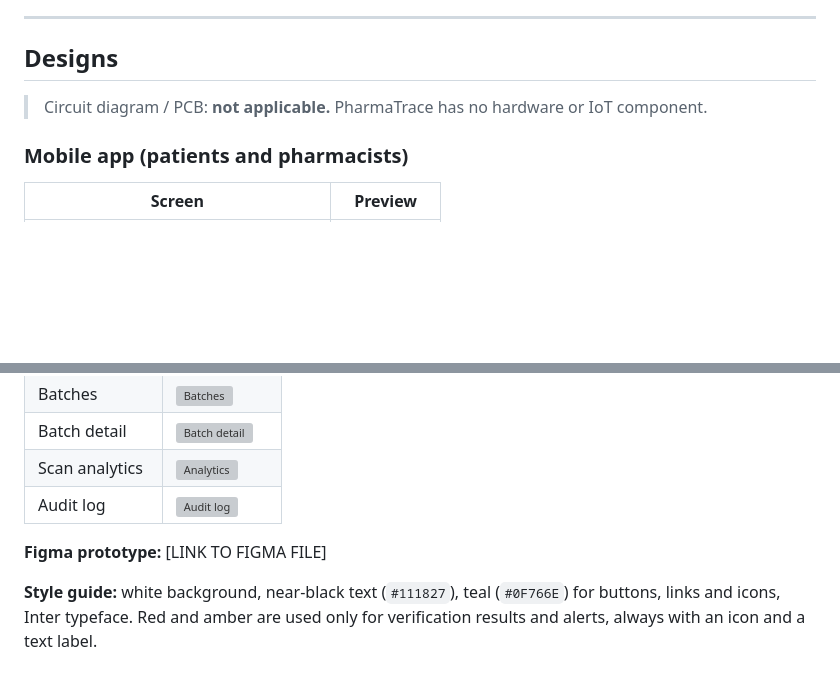
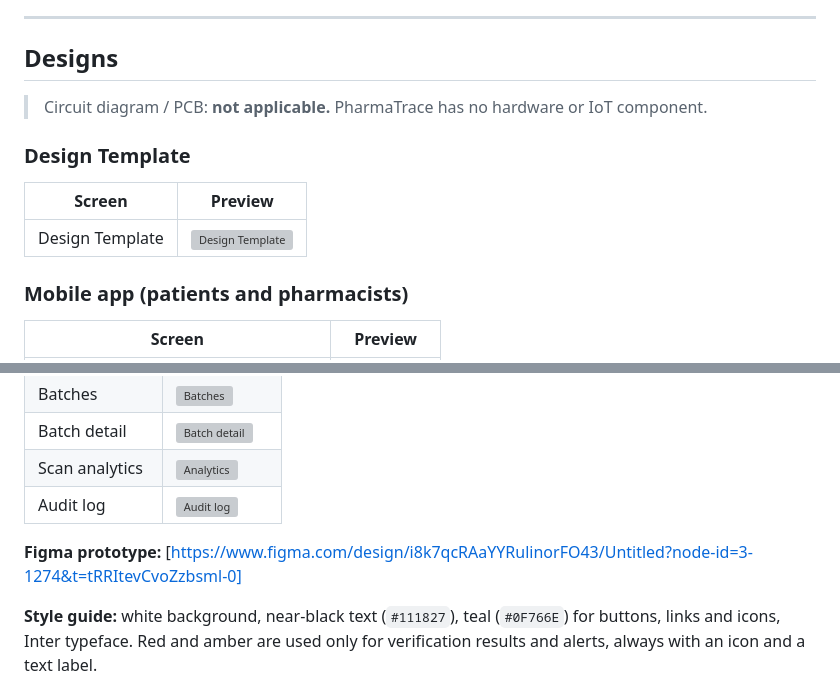
Before and after one commit to TammyBriggs/PharmaTrace, a Markdown page: README.md, 2 parts joined by grey strips. GitHub-like rendering; blank space fills up the shorter version; grey boxes are pictures that could not be loaded.

```diff
--- a/README.md
+++ b/README.md
@@ -138,6 +138,11 @@ The visualization is built from real transactions on the simulated chain. It sho
 
 > Circuit diagram / PCB: **not applicable.** PharmaTrace has no hardware or IoT component.
 
+### Design Template
+| Screen | Preview |
+|---|---|
+| Design Template | ![Design Template](docs/designs/dashboard/08-template.png) |
+
 ### Mobile app (patients and pharmacists)
 
 | Screen | Preview |
@@ -162,7 +167,7 @@ The visualization is built from real transactions on the simulated chain. It sho
 | Scan analytics | ![Analytics](docs/designs/dashboard/06-analytics.png) |
 | Audit log | ![Audit log](docs/designs/dashboard/07-audit-log.png) |
 
-**Figma prototype:** [LINK TO FIGMA FILE]
+**Figma prototype:** [https://www.figma.com/design/i8k7qcRAaYYRulinorFO43/Untitled?node-id=3-1274&t=tRRItevCvoZzbsml-0]
 
 **Style guide:** white background, near-black text (`#111827`), teal (`#0F766E`) for buttons, links and icons, Inter typeface. Red and amber are used only for verification results and alerts, always with an icon and a text label.
 
```
